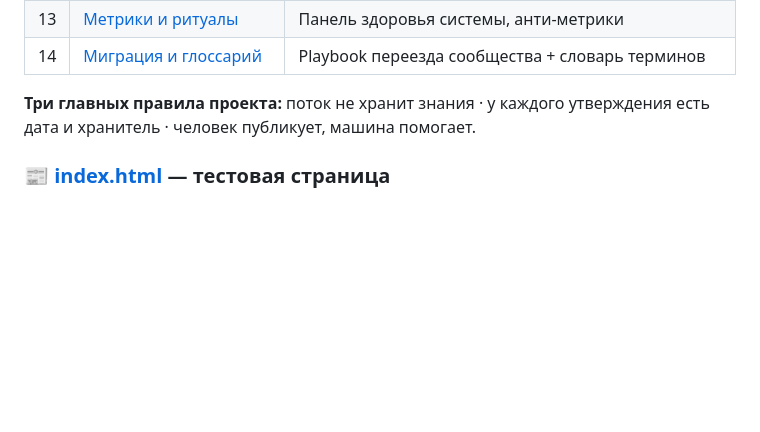
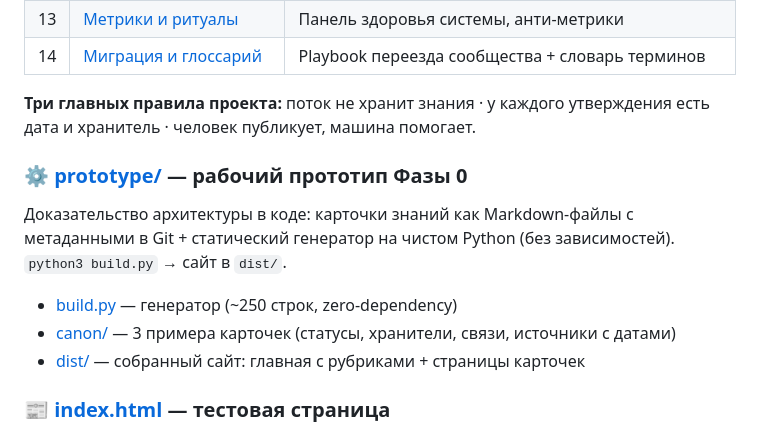
Before and after one commit to svend4/info90, a Markdown page: README.md, the part around the change. GitHub-like rendering; blank space fills up the shorter version.

Commit message:
Корневой README: добавлен раздел о прототипе фазы 0

```diff
--- a/README.md
+++ b/README.md
@@ -28,6 +28,14 @@
 
 **Три главных правила проекта:** поток не хранит знания · у каждого утверждения есть дата и хранитель · человек публикует, машина помогает.
 
+### ⚙️ [prototype/](prototype/) — рабочий прототип Фазы 0
+
+Доказательство архитектуры в коде: карточки знаний как Markdown-файлы с метаданными в Git + статический генератор на чистом Python (без зависимостей). `python3 build.py` → сайт в `dist/`.
+
+- [build.py](prototype/build.py) — генератор (~250 строк, zero-dependency)
+- [canon/](prototype/canon/) — 3 примера карточек (статусы, хранители, связи, источники с датами)
+- [dist/](prototype/dist/) — собранный сайт: главная с рубриками + страницы карточек
+
 ### 📰 [index.html](index.html) — тестовая страница
 
 Тестовая страница-дайджест: новости ИИ, нейросетей и компьютерных технологий (все материалы — учебные примеры для проверки вёрстки).
```
